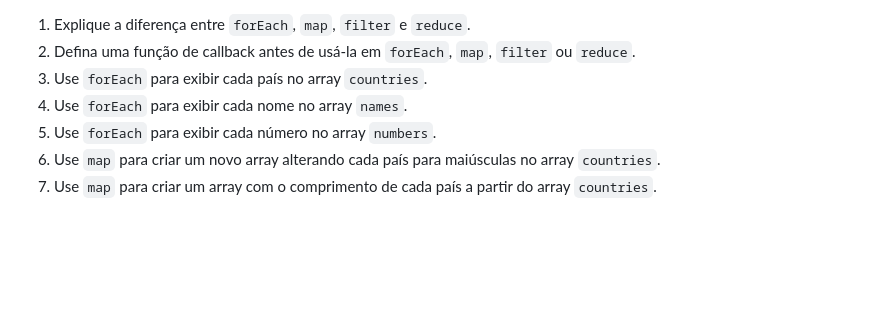
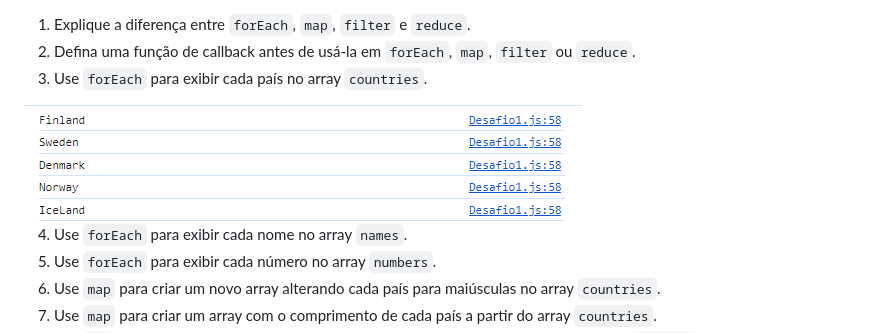
Before and after one commit to GabsDonato/Desafio30diasJavascript, a Markdown page: Dia 9/readme.md, the part around the change. GitHub-like rendering; pictures changed too: Dia 9/assets/img/image.png (added); blank space fills up the shorter version.

```diff
--- a/Dia 9/readme.md
+++ b/Dia 9/readme.md
@@ -19,6 +19,9 @@ const products = [
 1. Explique a diferença entre `forEach`, `map`, `filter` e `reduce`.
 2. Defina uma função de callback antes de usá-la em `forEach`, `map`, `filter` ou `reduce`.
 3. Use `forEach` para exibir cada país no array `countries`.
+
+<img src="./assets/img/image.png">
+
 4. Use `forEach` para exibir cada nome no array `names`.
 5. Use `forEach` para exibir cada número no array `numbers`.
 6. Use `map` para criar um novo array alterando cada país para maiúsculas no array `countries`.
```
Also changed, not shown: 1 other file.
